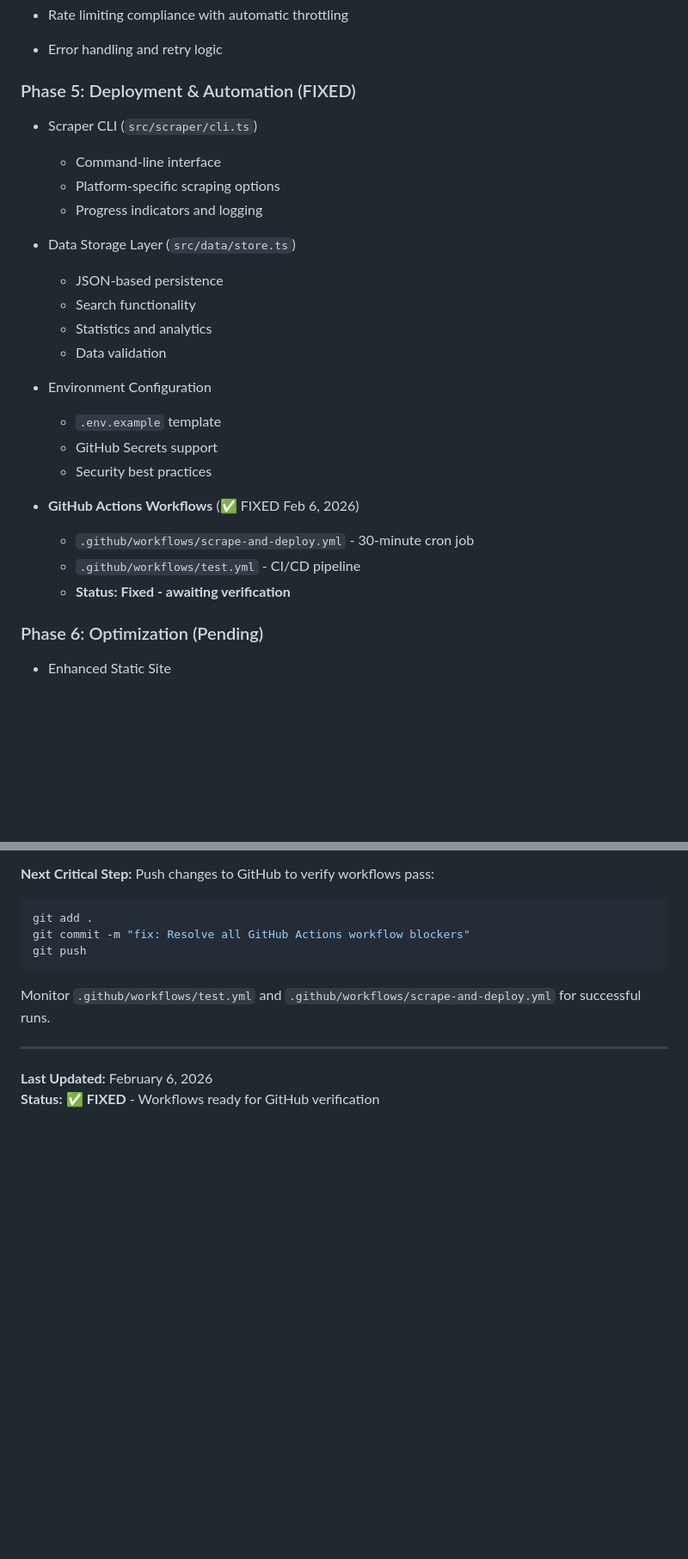
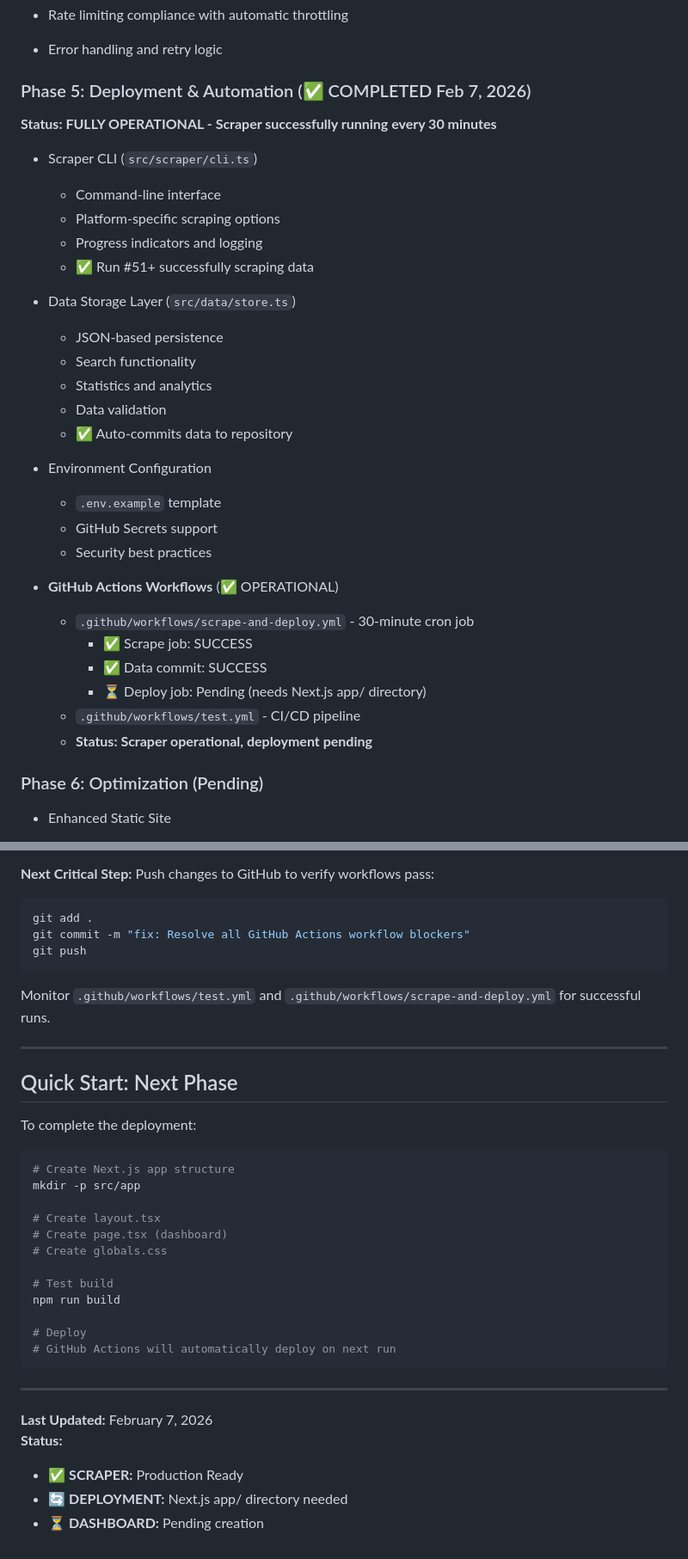
Before and after one commit to SilentCaMXMF/AI4ALL, a Markdown page: ROADMAP.md, 2 parts joined by grey strips. Shown at 86% size. Rendered like a GitHub page; blank space fills up the shorter version.

````diff
--- a/ROADMAP.md
+++ b/ROADMAP.md
@@ -139,27 +205,34 @@ All workflow blockers resolved on February 6, 2026:
 - Rate limiting compliance with automatic throttling
 - Error handling and retry logic
 
-### Phase 5: Deployment & Automation (FIXED)
+### Phase 5: Deployment & Automation (✅ COMPLETED Feb 7, 2026)
+**Status: FULLY OPERATIONAL - Scraper successfully running every 30 minutes**
+
 - Scraper CLI (`src/scraper/cli.ts`)
   - Command-line interface
   - Platform-specific scraping options
   - Progress indicators and logging
+  - ✅ Run #51+ successfully scraping data
 
 - Data Storage Layer (`src/data/store.ts`)
   - JSON-based persistence
   - Search functionality
   - Statistics and analytics
   - Data validation
+  - ✅ Auto-commits data to repository
 
 - Environment Configuration
   - `.env.example` template
   - GitHub Secrets support
   - Security best practices
 
-- **GitHub Actions Workflows** (✅ FIXED Feb 6, 2026)
+- **GitHub Actions Workflows** (✅ OPERATIONAL)
   - `.github/workflows/scrape-and-deploy.yml` - 30-minute cron job
+    - ✅ Scrape job: SUCCESS
+    - ✅ Data commit: SUCCESS
+    - ⏳ Deploy job: Pending (needs Next.js app/ directory)
   - `.github/workflows/test.yml` - CI/CD pipeline
-  - **Status: Fixed - awaiting verification**
+  - **Status: Scraper operational, deployment pending**
 
 ### Phase 6: Optimization (Pending)
 - Enhanced Static Site
@@ -357,5 +430,29 @@ Monitor `.github/workflows/test.yml` and `.github/workflows/scrape-and-deploy.ym
 
 ---
 
-**Last Updated:** February 6, 2026
-**Status:** ✅ **FIXED** - Workflows ready for GitHub verification
+## Quick Start: Next Phase
+
+To complete the deployment:
+
+```bash
+# Create Next.js app structure
+mkdir -p src/app
+
+# Create layout.tsx
+# Create page.tsx (dashboard)
+# Create globals.css
+
+# Test build
+npm run build
+
+# Deploy
+# GitHub Actions will automatically deploy on next run
+```
+
+---
+
+**Last Updated:** February 7, 2026
+**Status:**
+- ✅ **SCRAPER:** Production Ready
+- 🔄 **DEPLOYMENT:** Next.js app/ directory needed
+- ⏳ **DASHBOARD:** Pending creation
````
Also changed, not shown: other parts of ROADMAP.md (+74 -8 lines).
